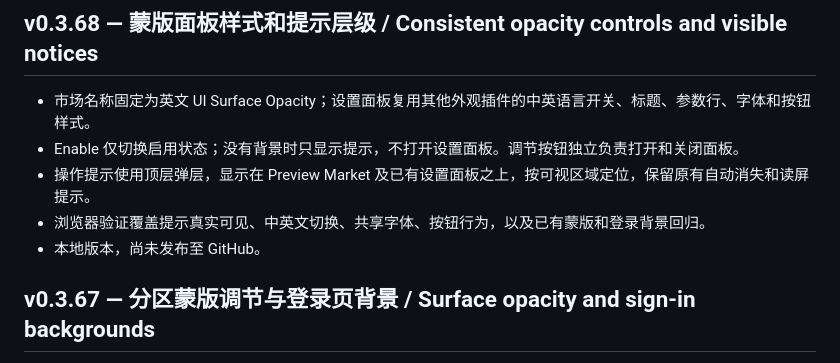
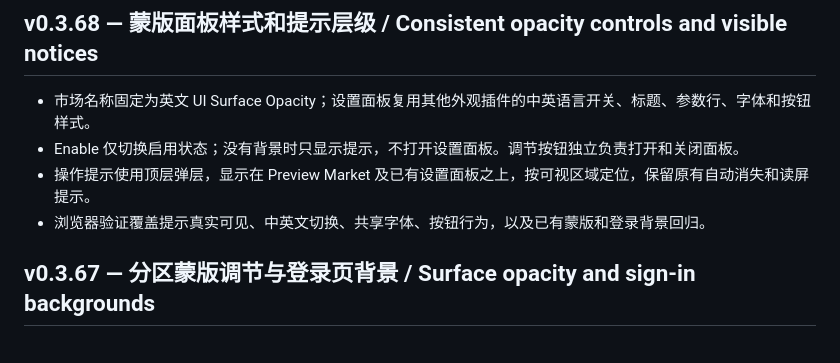
Before and after one commit to Rice-dog/code-codex, a Markdown page: releases/README.md, the part around the change. GitHub-like rendering.

Commit message:
docs: prepare v0.3.68 release notes

```diff
--- a/releases/README.md
+++ b/releases/README.md
@@ -8,7 +8,6 @@ This folder contains ready-made downloadable packages.
 - Enable 仅切换启用状态；没有背景时只显示提示，不打开设置面板。调节按钮独立负责打开和关闭面板。
 - 操作提示使用顶层弹层，显示在 Preview Market 及已有设置面板之上，按可视区域定位，保留原有自动消失和读屏提示。
 - 浏览器验证覆盖提示真实可见、中英文切换、共享字体、按钮行为，以及已有蒙版和登录背景回归。
-- 本地版本，尚未发布至 GitHub。
 
 ## v0.3.67 — 分区蒙版调节与登录页背景 / Surface opacity and sign-in backgrounds
 
```
